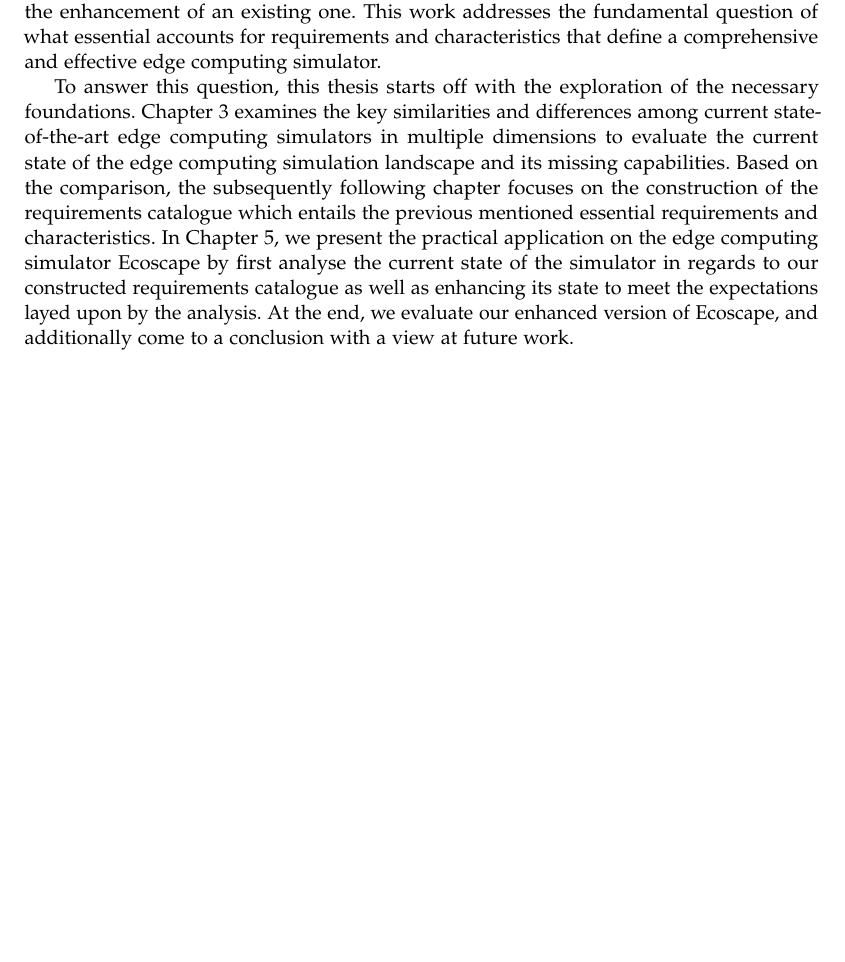
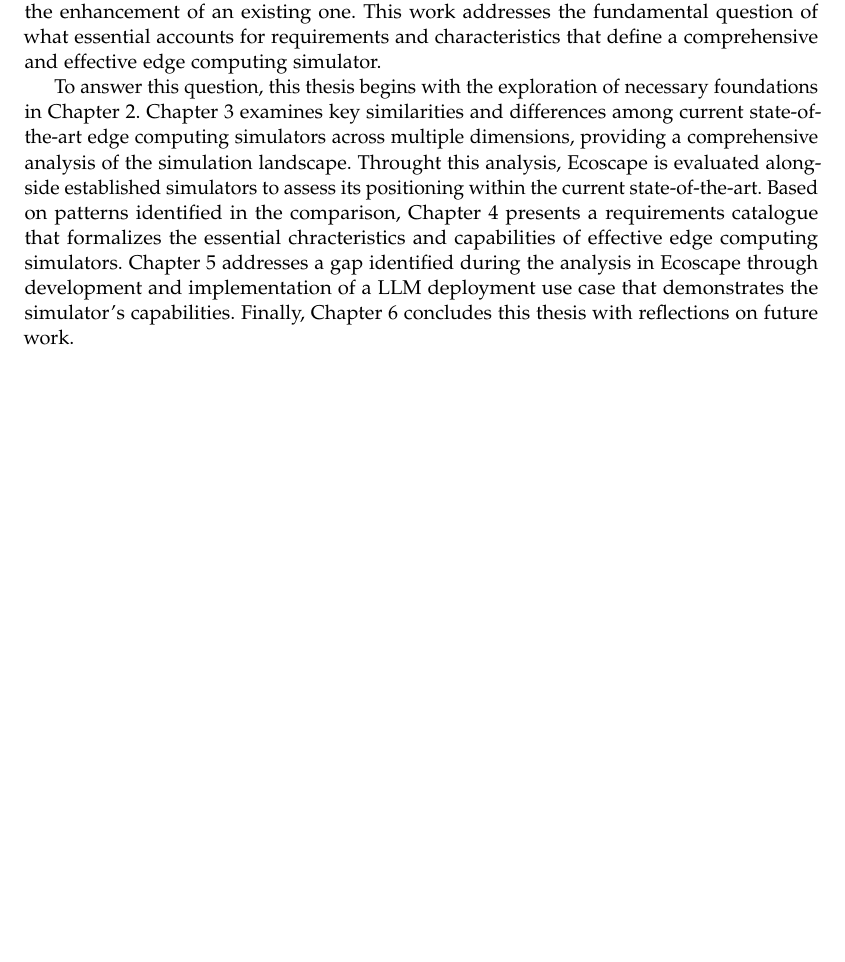
Before and after one commit to Niatsuna/master-thesis, a LaTeX thesis (writing/thesis/main.tex, which reads writing/thesis/chapter/01_introduction.tex): part of page 10 of 63, cut so that both start at the same text, the shorter picture padded with empty space. Compiled offline with pdfLaTeX; a missing font is replaced by an installed copy or a similar font; a LaTeX package or settings file that is missing is left out.

Commit message:
Start restructuring thesis by integrating ecoscape into the list of simulators (Feedback of presentation)

```diff
--- a/writing/thesis/chapter/01_introduction.tex
+++ b/writing/thesis/chapter/01_introduction.tex
@@ -28,10 +28,9 @@ This is the primary objective of this thesis, in which we establish a framework
 demonstrating its practical application through the enhancement of an existing one.
 This work addresses the fundamental question of what essential accounts for requirements and characteristics that define a comprehensive and effective edge computing simulator.
 
-To answer this question, this thesis starts off with the exploration of the necessary foundations.
-Chapter 3 examines the key similarities and differences among current state-of-the-art edge computing simulators in multiple dimensions to evaluate the current state of the edge computing simulation landscape and its missing
-capabilities.
-Based on the comparison, the subsequently following chapter focuses on the construction of the requirements catalogue which entails the previous mentioned essential requirements and characteristics.
-In Chapter 5, we present the practical application on the edge computing simulator Ecoscape by first analyse the current state of the simulator in regards to our constructed requirements catalogue as well as
-enhancing its state to meet the expectations layed upon by the analysis.
-At the end, we evaluate our enhanced version of Ecoscape, and additionally come to a conclusion with a view at future work.
+To answer this question, this thesis begins with the exploration of necessary foundations in Chapter 2.
+Chapter 3 examines key similarities and differences among current state-of-the-art edge computing simulators across multiple dimensions, providing a comprehensive analysis of the simulation landscape.
+Throught this analysis, Ecoscape is evaluated alongside established simulators to assess its positioning within the current state-of-the-art.
+Based on patterns identified in the comparison, Chapter 4 presents a requirements catalogue that formalizes the essential chracteristics and capabilities of effective edge computing simulators.
+Chapter 5 addresses a gap identified during the analysis in Ecoscape through development and implementation of a LLM deployment use case that demonstrates the simulator's capabilities.
+Finally, Chapter 6 concludes this thesis with reflections on future work.
```
